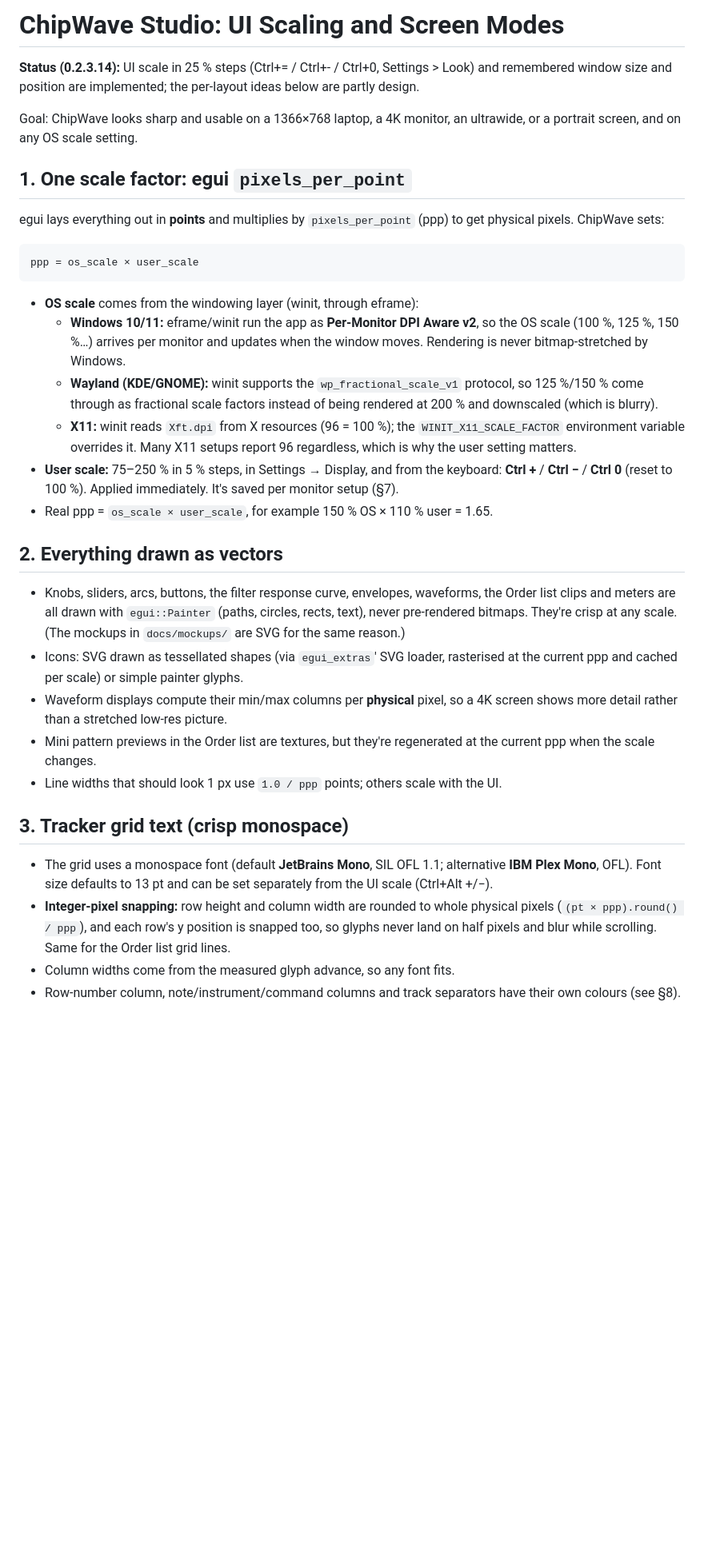
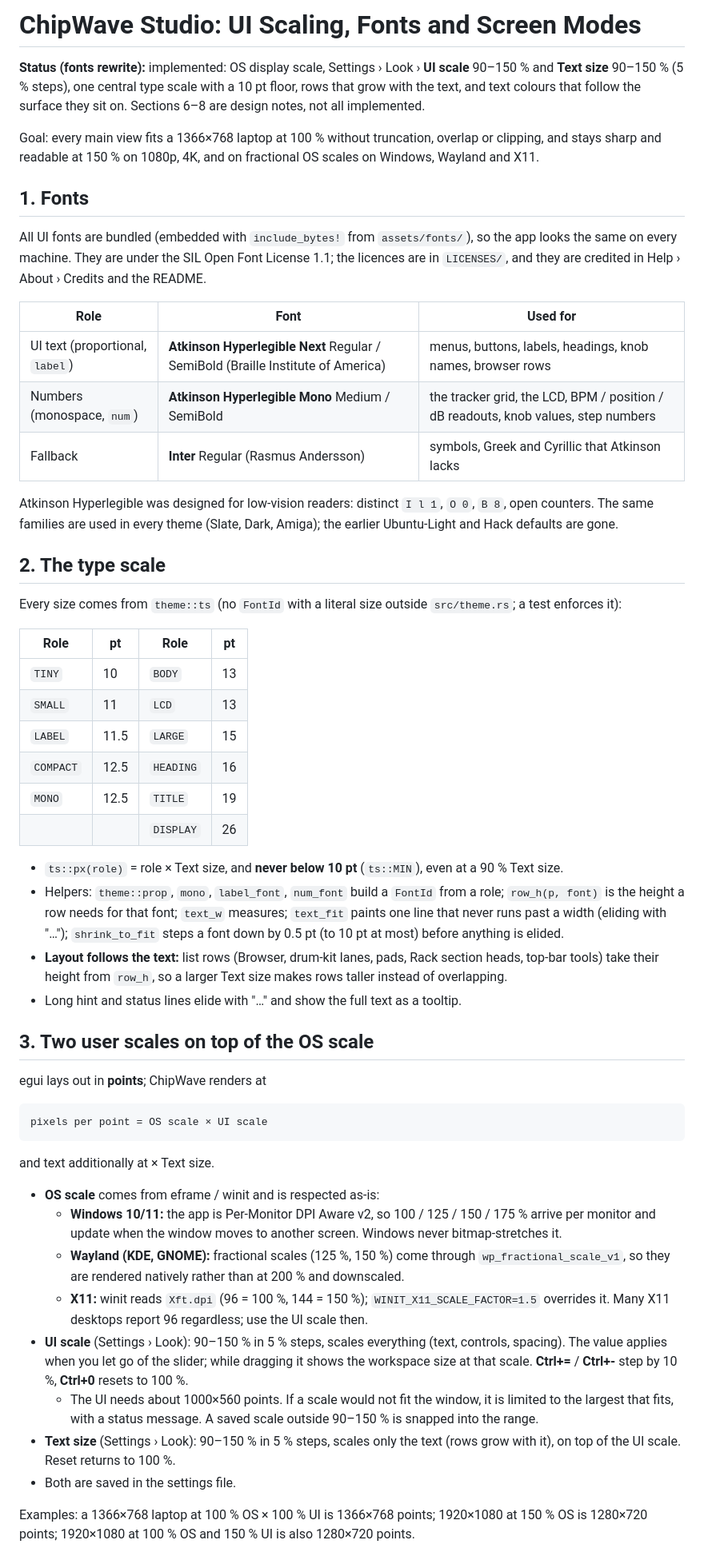
Before and after one commit to postmanpat-303/ChipWaveStudio, a Markdown page: docs/UI_SCALING.md, the part around one of its changes. Shown at 80% size. Drawn GitHub-style; blank space fills up the shorter version.

Commit message:
docs/UI_SCALING.md: rewritten for the bundled Atkinson fonts, the type scale, UI scale / Text size 90–150 %, OS scale on Windows / Wayland / X11, contrast

````diff
--- a/docs/UI_SCALING.md
+++ b/docs/UI_SCALING.md
@@ -1,33 +1,57 @@
-# ChipWave Studio: UI Scaling and Screen Modes
+# ChipWave Studio: UI Scaling, Fonts and Screen Modes
 
-**Status (0.2.3.14):** UI scale in 25 % steps (Ctrl+= / Ctrl+- / Ctrl+0, Settings > Look) and remembered window size and position are implemented; the per-layout ideas below are partly design.
+**Status (fonts rewrite):** implemented: OS display scale, Settings › Look › **UI scale** 90–150 % and **Text size** 90–150 % (5 % steps), one central type scale with a 10 pt floor, rows that grow with the text, and text colours that follow the surface they sit on. Sections 6–8 are design notes, not all implemented.
 
-Goal: ChipWave looks sharp and usable on a 1366×768 laptop, a 4K monitor, an ultrawide, or a portrait screen, and on any OS scale setting.
+Goal: every main view fits a 1366×768 laptop at 100 % without truncation, overlap or clipping, and stays sharp and readable at 150 % on 1080p, 4K, and on fractional OS scales on Windows, Wayland and X11.
 
-## 1. One scale factor: egui `pixels_per_point`
-egui lays everything out in **points** and multiplies by `pixels_per_point` (ppp) to get physical pixels. ChipWave sets:
+## 1. Fonts
+
+All UI fonts are bundled (embedded with `include_bytes!` from `assets/fonts/`), so the app looks the same on every machine. They are under the SIL Open Font License 1.1; the licences are in `LICENSES/`, and they are credited in Help › About › Credits and the README.
+
+| Role | Font | Used for |
+|---|---|---|
+| UI text (proportional, `label`) | **Atkinson Hyperlegible Next** Regular / SemiBold (Braille Institute of America) | menus, buttons, labels, headings, knob names, browser rows |
+| Numbers (monospace, `num`) | **Atkinson Hyperlegible Mono** Medium / SemiBold | the tracker grid, the LCD, BPM / position / dB readouts, knob values, step numbers |
+| Fallback | **Inter** Regular (Rasmus Andersson) | symbols, Greek and Cyrillic that Atkinson lacks |
+
+Atkinson Hyperlegible was designed for low-vision readers: distinct `I l 1`, `O 0`, `B 8`, open counters. The same families are used in every theme (Slate, Dark, Amiga); the earlier Ubuntu-Light and Hack defaults are gone.
+
+## 2. The type scale
+
+Every size comes from `theme::ts` (no `FontId` with a literal size outside `src/theme.rs`; a test enforces it):
+
+| Role | pt | Role | pt |
+|---|---|---|---|
+| `TINY` | 10 | `BODY` | 13 |
+| `SMALL` | 11 | `LCD` | 13 |
+| `LABEL` | 11.5 | `LARGE` | 15 |
+| `COMPACT` | 12.5 | `HEADING` | 16 |
+| `MONO` | 12.5 | `TITLE` | 19 |
+| | | `DISPLAY` | 26 |
+
+- `ts::px(role)` = role × Text size, and **never below 10 pt** (`ts::MIN`), even at a 90 % Text size.
+- Helpers: `theme::prop`, `mono`, `label_font`, `num_font` build a `FontId` from a role; `row_h(p, font)` is the height a row needs for that font; `text_w` measures; `text_fit` paints one line that never runs past a width (eliding with "…"); `shrink_to_fit` steps a font down by 0.5 pt (to 10 pt at most) before anything is elided.
+- **Layout follows the text:** list rows (Browser, drum-kit lanes, pads, Rack section heads, top-bar tools) take their height from `row_h`, so a larger Text size makes rows taller instead of overlapping.
+- Long hint and status lines elide with "…" and show the full text as a tooltip.
+
+## 3. Two user scales on top of the OS scale
+
+egui lays out in **points**; ChipWave renders at
 
 ```
-ppp = os_scale × user_scale
+pixels per point = OS scale × UI scale
 ```
 
-- **OS scale** comes from the windowing layer (winit, through eframe):
-  - **Windows 10/11:** eframe/winit run the app as **Per-Monitor DPI Aware v2**, so the OS scale (100 %, 125 %, 150 %…) arrives per monitor and updates when the window moves. Rendering is never bitmap-stretched by Windows.
-  - **Wayland (KDE/GNOME):** winit supports the `wp_fractional_scale_v1` protocol, so 125 %/150 % come through as fractional scale factors instead of being rendered at 200 % and downscaled (which is blurry).
-  - **X11:** winit reads `Xft.dpi` from X resources (96 = 100 %); the `WINIT_X11_SCALE_FACTOR` environment variable overrides it. Many X11 setups report 96 regardless, which is why the user setting matters.
-- **User scale:** 75–250 % in 5 % steps, in Settings → Display, and from the keyboard: **Ctrl +** / **Ctrl −** / **Ctrl 0** (reset to 100 %). Applied immediately. It's saved per monitor setup (§7).
-- Real ppp = `os_scale × user_scale`, for example 150 % OS × 110 % user = 1.65.
+and text additionally at × Text size.
 
-## 2. Everything drawn as vectors
-- Knobs, sliders, arcs, buttons, the filter response curve, envelopes, waveforms, the Order list clips and meters are all drawn with `egui::Painter` (paths, circles, rects, text), never pre-rendered bitmaps. They're crisp at any scale. (The mockups in `docs/mockups/` are SVG for the same reason.)
-- Icons: SVG drawn as tessellated shapes (via `egui_extras`' SVG loader, rasterised at the current ppp and cached per scale) or simple painter glyphs.
-- Waveform displays compute their min/max columns per **physical** pixel, so a 4K screen shows more detail rather than a stretched low-res picture.
-- Mini pattern previews in the Order list are textures, but they're regenerated at the current ppp when the scale changes.
-- Line widths that should look 1 px use `1.0 / ppp` points; others scale with the UI.
+- **OS scale** comes from eframe / winit and is respected as-is:
+  - **Windows 10/11:** the app is Per-Monitor DPI Aware v2, so 100 / 125 / 150 / 175 % arrive per monitor and update when the window moves to another screen. Windows never bitmap-stretches it.
+  - **Wayland (KDE, GNOME):** fractional scales (125 %, 150 %) come through `wp_fractional_scale_v1`, so they are rendered natively rather than at 200 % and downscaled.
+  - **X11:** winit reads `Xft.dpi` (96 = 100 %, 144 = 150 %); `WINIT_X11_SCALE_FACTOR=1.5` overrides it. Many X11 desktops report 96 regardless; use the UI scale then.
+- **UI scale** (Settings › Look): 90–150 % in 5 % steps, scales everything (text, controls, spacing). The value applies when you let go of the slider; while dragging it shows the workspace size at that scale. **Ctrl+=** / **Ctrl+-** step by 10 %, **Ctrl+0** resets to 100 %.
+  - The UI needs about 1000×560 points. If a scale would not fit the window, it is limited to the largest that fits, with a status message. A saved scale outside 90–150 % is snapped into the range.
+- **Text size** (Settings › Look): 90–150 % in 5 % steps, scales only the text (rows grow with it), on top of the UI scale. Reset returns to 100 %.
+- Both are saved in the settings file.
 
-## 3. Tracker grid text (crisp monospace)
-- The grid uses a monospace font (default **JetBrains Mono**, SIL OFL 1.1; alternative **IBM Plex Mono**, OFL). Font size defaults to 13 pt and can be set separately from the UI scale (Ctrl+Alt +/−).
-- **Integer-pixel snapping:** row height and column width are rounded to whole physical pixels (`(pt × ppp).round() / ppp`), and each row's y position is snapped too, so glyphs never land on half pixels and blur while scrolling. Same for the Order list grid lines.
-- Column widths come from the measured glyph advance, so any font fits.
-- Row-number column, note/instrument/command columns and track separators have their own colours (see §8).
+Examples: a 1366×768 laptop at 100 % OS × 100 % UI is 1366×768 points; 1920×1080 at 150 % OS is 1280×720 points; 1920×1080 at 100 % OS and 150 % UI is also 1280×720 points.
 
````
Also changed, not shown: other parts of docs/UI_SCALING.md (+19 -60 lines).
